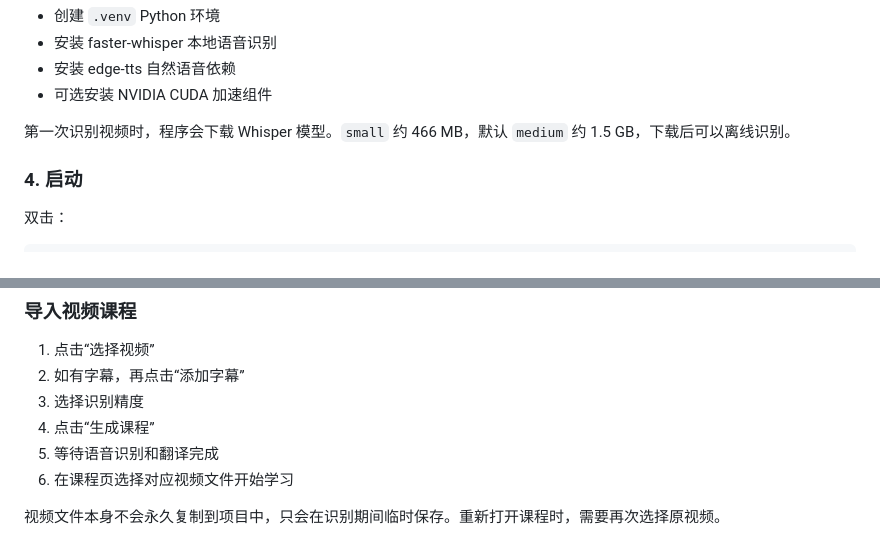
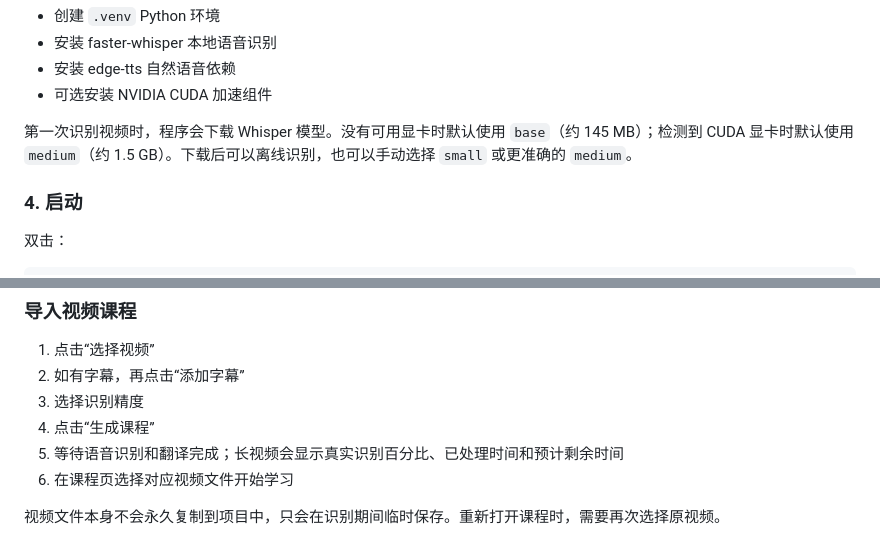
Before and after one commit to leeink12-oss/shadow-english, a Markdown page: README.md, 2 parts joined by grey strips. Drawn GitHub-style.

```diff
--- a/README.md
+++ b/README.md
@@ -171,7 +177,7 @@ setup-asr.bat
 - 安装 edge-tts 自然语音依赖
 - 可选安装 NVIDIA CUDA 加速组件
 
-第一次识别视频时，程序会下载 Whisper 模型。`small` 约 466 MB，默认 `medium` 约 1.5 GB，下载后可以离线识别。
+第一次识别视频时，程序会下载 Whisper 模型。没有可用显卡时默认使用 `base`（约 145 MB）；检测到 CUDA 显卡时默认使用 `medium`（约 1.5 GB）。下载后可以离线识别，也可以手动选择 `small` 或更准确的 `medium`。
 
 ### 4. 启动
 
@@ -225,7 +231,7 @@ API Key 只保存在本机 `data/store.json`，由本地 Node 服务代理调用
 2. 如有字幕，再点击“添加字幕”
 3. 选择识别精度
 4. 点击“生成课程”
-5. 等待语音识别和翻译完成
+5. 等待语音识别和翻译完成；长视频会显示真实识别百分比、已处理时间和预计剩余时间
 6. 在课程页选择对应视频文件开始学习
 
 视频文件本身不会永久复制到项目中，只会在识别期间临时保存。重新打开课程时，需要再次选择原视频。
```
Also changed, not shown: other parts of README.md (+36 -0 lines), docs/images/scene-library.png (added), 10 other files.
